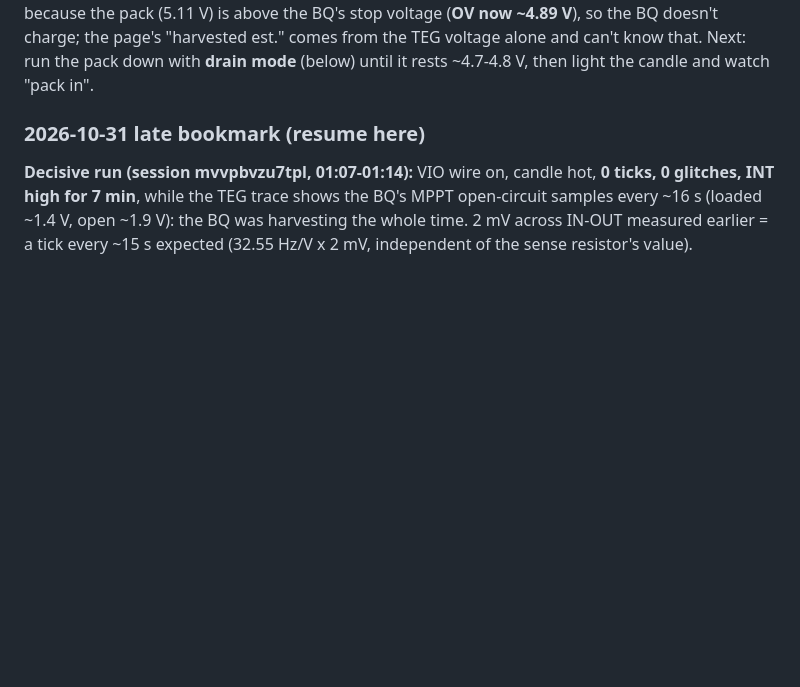
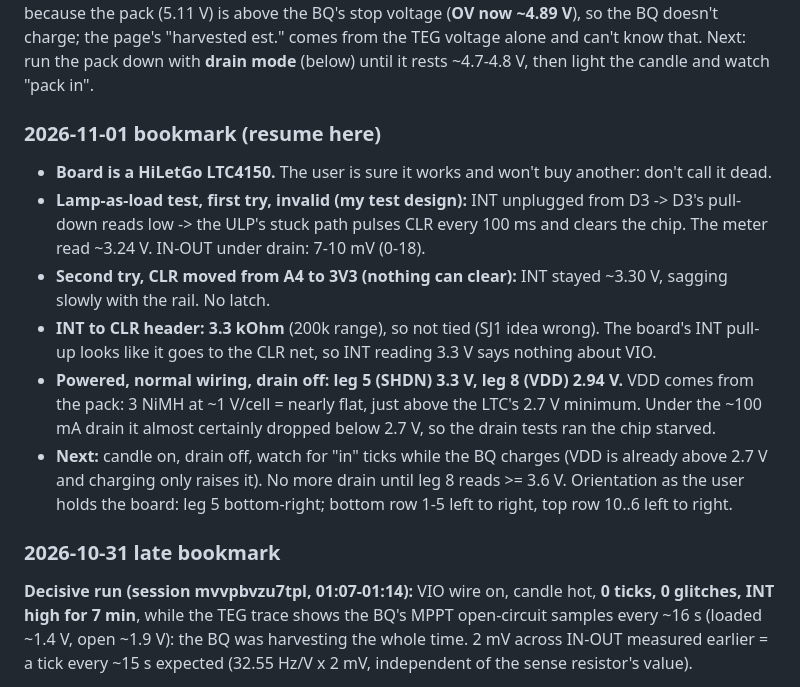
Before and after one commit to studstudio/candlelight, a Markdown page: firmware/NOTES.md, the part around the change. GitHub-like rendering; blank space fills up the shorter version.

Commit message:
Notes: 2026-11-01 bookmark (pack nearly flat, VDD 2.94 V; first drain test invalid)
Co-Authored-By: Claude Opus 5.5 <noreply@anthropic.com>

```diff
--- a/firmware/NOTES.md
+++ b/firmware/NOTES.md
@@ -113,7 +113,16 @@ Still to build: skip the update step when the battery is low (waiting for the ba
 
 **2026-10-26 update:** the first LTC board was faulty. With the pack on it read 5.13 V on OUT (supply fine), SHDN 3.3 V and **0 mV across IN -> OUT**, yet `LTC TEST` pulsed every 154 ms (7.2/s, "221 mV"), well over a healthy chip's 1.6/s limit. Replaced by a new board: **no phantom pulses, "out" counts look right** (one 0.17 mAh out tick from the chip's own draw). No "in" counted with the TEG lit because the pack (5.11 V) is above the BQ's stop voltage (**OV now ~4.89 V**), so the BQ doesn't charge; the page's "harvested est." comes from the TEG voltage alone and can't know that. Next: run the pack down with **drain mode** (below) until it rests ~4.7-4.8 V, then light the candle and watch "pack in".
 
-### 2026-10-31 late bookmark (resume here)
+### 2026-11-01 bookmark (resume here)
+
+- **Board is a HiLetGo LTC4150.** The user is sure it works and won't buy another: don't call it dead.
+- **Lamp-as-load test, first try, invalid (my test design):** INT unplugged from D3 -> D3's pull-down reads low -> the ULP's stuck path pulses CLR every 100 ms and clears the chip. The meter read ~3.24 V. IN-OUT under drain: 7-10 mV (0-18).
+- **Second try, CLR moved from A4 to 3V3 (nothing can clear):** INT stayed ~3.30 V, sagging slowly with the rail. No latch.
+- **INT to CLR header: 3.3 kOhm** (200k range), so not tied (SJ1 idea wrong). The board's INT pull-up looks like it goes to the CLR net, so INT reading 3.3 V says nothing about VIO.
+- **Powered, normal wiring, drain off: leg 5 (SHDN) 3.3 V, leg 8 (VDD) 2.94 V.** VDD comes from the pack: 3 NiMH at ~1 V/cell = nearly flat, just above the LTC's 2.7 V minimum. Under the ~100 mA drain it almost certainly dropped below 2.7 V, so the drain tests ran the chip starved.
+- **Next:** candle on, drain off, watch for "in" ticks while the BQ charges (VDD is already above 2.7 V and charging only raises it). No more drain until leg 8 reads >= 3.6 V. Orientation as the user holds the board: leg 5 bottom-right; bottom row 1-5 left to right, top row 10..6 left to right.
+
+### 2026-10-31 late bookmark
 
 **Decisive run (session mvvpbvzu7tpl, 01:07-01:14):** VIO wire on, candle hot, **0 ticks, 0 glitches, INT high for 7 min**, while the TEG trace shows the BQ's MPPT open-circuit samples every ~16 s (loaded ~1.4 V, open ~1.9 V): the BQ was harvesting the whole time. 2 mV across IN-OUT measured earlier = a tick every ~15 s expected (32.55 Hz/V x 2 mV, independent of the sense resistor's value).
 - **All header-to-chip paths check out (power off, ohms):** INT -> leg 10, POL -> leg 6, IN/OUT -> legs 1/2, CLR -> leg 9 (0 ohm), SHDN = VIO -> leg 5. SJ2/SJ3 bridged, leave them alone.
```
